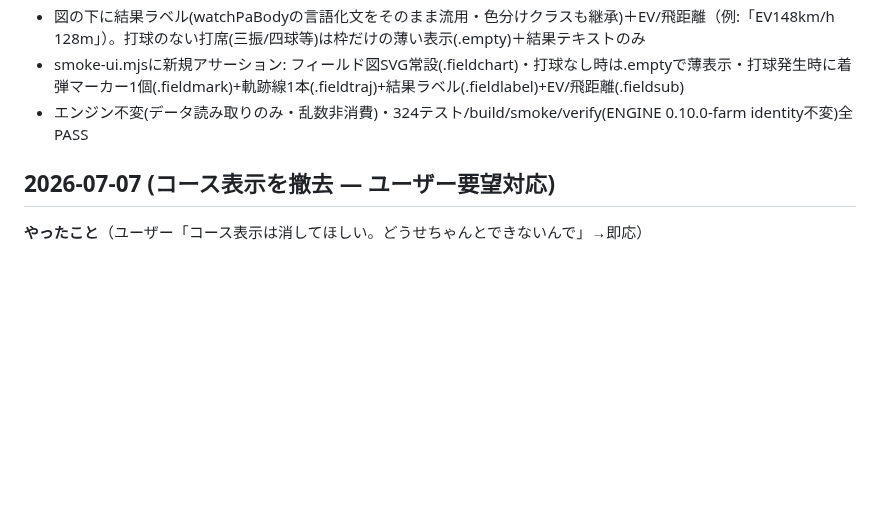
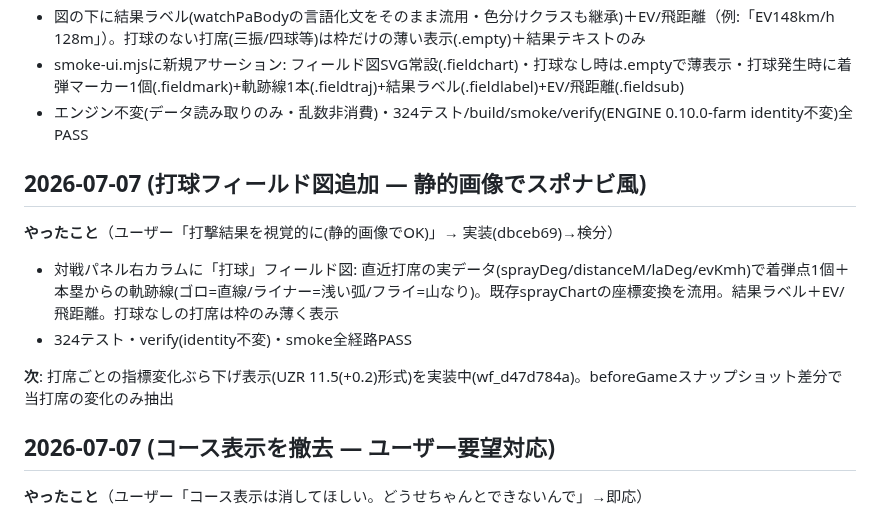
Before and after one commit to aki2ba/saber-yakyuu-j, a Markdown page: thyroxin/progress.md, the part around the change. Drawn GitHub-style; blank space fills up the shorter version.

Commit message:
docs: 打球フィールド図追加を進捗ジャーナルに記録
Co-Authored-By: Claude Sonnet 5 <noreply@anthropic.com>

```diff
--- a/thyroxin/progress.md
+++ b/thyroxin/progress.md
@@ -11,6 +11,14 @@
 - 図の下に結果ラベル(watchPaBodyの言語化文をそのまま流用・色分けクラスも継承)＋EV/飛距離（例:「EV148km/h 128m」）。打球のない打席(三振/四球等)は枠だけの薄い表示(.empty)＋結果テキストのみ
 - smoke-ui.mjsに新規アサーション: フィールド図SVG常設(.fieldchart)・打球なし時は.emptyで薄表示・打球発生時に着弾マーカー1個(.fieldmark)+軌跡線1本(.fieldtraj)+結果ラベル(.fieldlabel)+EV/飛距離(.fieldsub)
 - エンジン不変(データ読み取りのみ・乱数非消費)・324テスト/build/smoke/verify(ENGINE 0.10.0-farm identity不変)全PASS
+
+## 2026-07-07 (打球フィールド図追加 — 静的画像でスポナビ風)
+
+**やったこと**（ユーザー「打撃結果を視覚的に(静的画像でOK)」→ 実装(dbceb69)→検分）
+- 対戦パネル右カラムに「打球」フィールド図: 直近打席の実データ(sprayDeg/distanceM/laDeg/evKmh)で着弾点1個＋本塁からの軌跡線(ゴロ=直線/ライナー=浅い弧/フライ=山なり)。既存sprayChartの座標変換を流用。結果ラベル＋EV/飛距離。打球なしの打席は枠のみ薄く表示
+- 324テスト・verify(identity不変)・smoke全経路PASS
+
+**次**: 打席ごとの指標変化ぶら下げ表示(UZR 11.5(+0.2)形式)を実装中(wf_d47d784a)。beforeGameスナップショット差分で当打席の変化のみ抽出
 
 ## 2026-07-07 (コース表示を撤去 — ユーザー要望対応)
 
```
